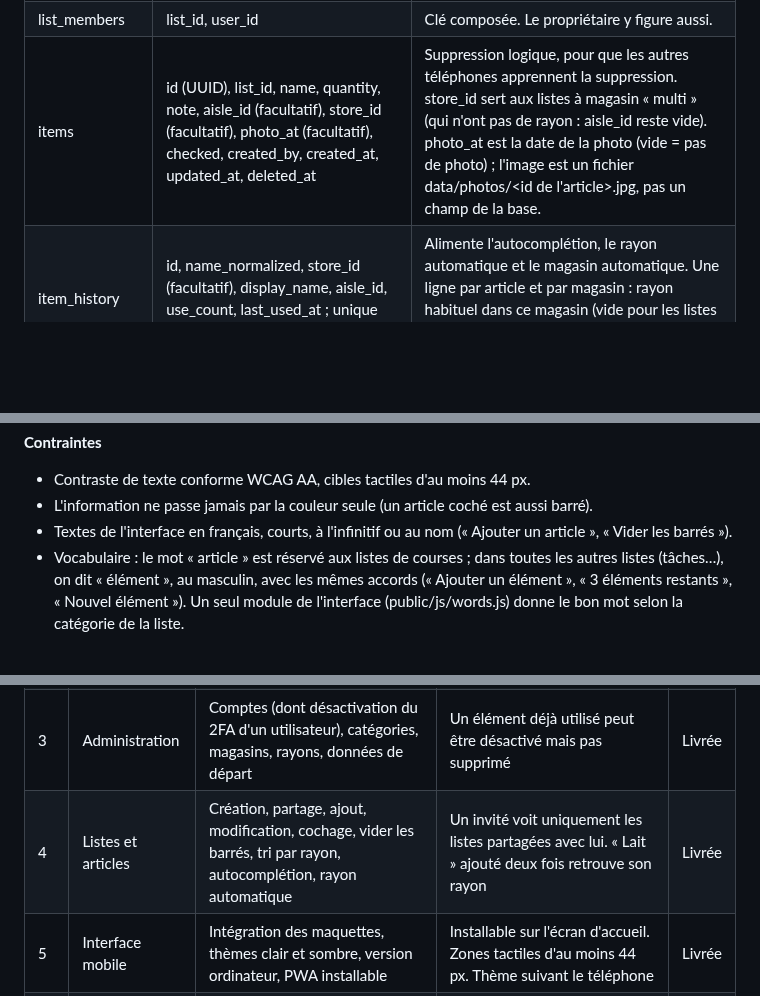
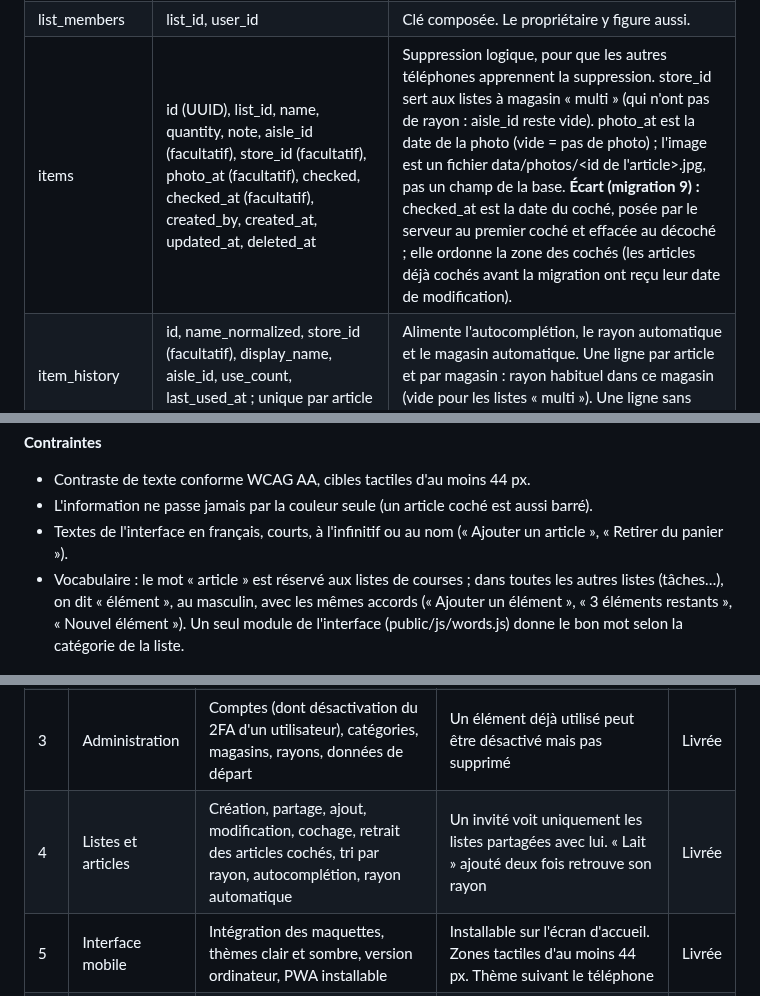
Before and after one commit to magicgg91/listo, a Markdown page: docs/cahier-des-charges.md, 3 parts joined by grey strips. Drawn GitHub-style; blank space fills up the shorter version.

```diff
--- a/docs/cahier-des-charges.md
+++ b/docs/cahier-des-charges.md
@@ -152,7 +153,7 @@ Treize tables SQLite. Les listes et les articles ont un identifiant UUID créé
 | aisles | id, name, active | Rayons communs à tous les magasins. |
 | lists | id (UUID), name, category_id, store_id (facultatif), owner_id, created_at, updated_at, deleted_at | Suppression logique via deleted_at. |
 | list_members | list_id, user_id | Clé composée. Le propriétaire y figure aussi. |
-| items | id (UUID), list_id, name, quantity, note, aisle_id (facultatif), store_id (facultatif), photo_at (facultatif), checked, created_by, created_at, updated_at, deleted_at | Suppression logique, pour que les autres téléphones apprennent la suppression. store_id sert aux listes à magasin « multi » (qui n'ont pas de rayon : aisle_id reste vide). photo_at est la date de la photo (vide = pas de photo) ; l'image est un fichier data/photos/<id de l'article>.jpg, pas un champ de la base. |
+| items | id (UUID), list_id, name, quantity, note, aisle_id (facultatif), store_id (facultatif), photo_at (facultatif), checked, checked_at (facultatif), created_by, created_at, updated_at, deleted_at | Suppression logique, pour que les autres téléphones apprennent la suppression. store_id sert aux listes à magasin « multi » (qui n'ont pas de rayon : aisle_id reste vide). photo_at est la date de la photo (vide = pas de photo) ; l'image est un fichier data/photos/<id de l'article>.jpg, pas un champ de la base. **Écart (migration 9) :** checked_at est la date du coché, posée par le serveur au premier coché et effacée au décoché ; elle ordonne la zone des cochés (les articles déjà cochés avant la migration ont reçu leur date de modification). |
 | item_history | id, name_normalized, store_id (facultatif), display_name, aisle_id, use_count, last_used_at ; unique par article et par magasin | Alimente l'autocomplétion, le rayon automatique et le magasin automatique. Une ligne par article et par magasin : rayon habituel dans ce magasin (vide pour les listes « multi »). Une ligne sans magasin sert de valeur générale. |
 | applied_ops | id (UUID de l'opération), user_id, result, applied_at | Opérations déjà appliquées : un renvoi après une coupure retrouve son résultat au lieu d'être appliqué deux fois. Nettoyée après 30 jours. |
 | public_shares | id, list_id, token_hash, token_sealed (chiffré), password_hash (facultatif), expires_at (vide = illimité), created_by, created_at, revoked_at | Un seul lien actif par liste. Le jeton n'est jamais stocké en clair : son empreinte retrouve le lien, sa version chiffrée le réaffiche au propriétaire. Le mot de passe est haché (scrypt). |
@@ -464,7 +466,7 @@ Listo doit paraître moderne, calme et bleuté, avec une lecture immédiate en m
 
 - Contraste de texte conforme WCAG AA, cibles tactiles d'au moins 44 px.
 - L'information ne passe jamais par la couleur seule (un article coché est aussi barré).
-- Textes de l'interface en français, courts, à l'infinitif ou au nom (« Ajouter un article », « Vider les barrés »).
+- Textes de l'interface en français, courts, à l'infinitif ou au nom (« Ajouter un article », « Retirer du panier »).
 - Vocabulaire : le mot « article » est réservé aux listes de courses ; dans toutes les autres listes (tâches…), on dit « élément », au masculin, avec les mêmes accords (« Ajouter un élément », « 3 éléments restants », « Nouvel élément »). Un seul module de l'interface (public/js/words.js) donne le bon mot selon la catégorie de la liste.
 
 ## Plan de développement
@@ -476,7 +478,7 @@ Onze étapes, chacune livrable et testable seule. **Les onze étapes sont livré
 | 1 | Socle | Projet Node et Express, SQLite et schéma, route /healthz, Dockerfile, .dockerignore, docker-compose.yml (production) et docker-compose.dev.yml (local) | docker compose up démarre, /healthz répond, la base apparaît dans ./data | Livrée |
 | 2 | Comptes et sessions | Création du premier Admin à la première connexion, connexion, déconnexion, sessions, limitation des tentatives, changement de son propre mot de passe, double authentification TOTP facultative avec codes de secours | La 6e tentative ratée est bloquée. Un Utilisateur reçoit un refus sur les routes d'administration. Un compte avec 2FA exige son code après le mot de passe. L'écran de création du premier Admin disparaît dès qu'un compte existe | Livrée |
 | 3 | Administration | Comptes (dont désactivation du 2FA d'un utilisateur), catégories, magasins, rayons, données de départ | Un élément déjà utilisé peut être désactivé mais pas supprimé | Livrée |
-| 4 | Listes et articles | Création, partage, ajout, modification, cochage, vider les barrés, tri par rayon, autocomplétion, rayon automatique | Un invité voit uniquement les listes partagées avec lui. « Lait » ajouté deux fois retrouve son rayon | Livrée |
+| 4 | Listes et articles | Création, partage, ajout, modification, cochage, retrait des articles cochés, tri par rayon, autocomplétion, rayon automatique | Un invité voit uniquement les listes partagées avec lui. « Lait » ajouté deux fois retrouve son rayon | Livrée |
 | 5 | Interface mobile | Intégration des maquettes, thèmes clair et sombre, version ordinateur, PWA installable | Installable sur l'écran d'accueil. Zones tactiles d'au moins 44 px. Thème suivant le téléphone | Livrée |
 | 6 | Magasin « multi » | Type de magasin « multi » et magasins regroupés (administration), magasin par article, tri par magasin, magasin habituel par article dans l'historique | Dans une liste à magasin « multi », « œufs » ajouté deux fois retrouve son magasin. Une liste à magasin simple se comporte comme avant | Livrée |
 | 7 | Photos des articles | Route d'envoi JPEG, contrôle du fichier et retrait des métadonnées, stockage dans data/photos, prise ou choix de la photo, vignette, agrandissement, nettoyage | Une photo ajoutée sur un téléphone apparaît sur l'autre après actualisation. Un fichier qui n'est pas un JPEG valide est refusé. Un non-membre ne peut pas la lire | Livrée |
```
Also changed, not shown: other parts of docs/cahier-des-charges.md (+8 -5 lines), README.md (+3 -3 lines), docs/developpement.md (+11 -8 lines), docs/images/liste-courses-cochee.png, docs/images/liste-courses.png, docs/images/liste-taches.png, docs/images/page-publique.png, 7 other files.
